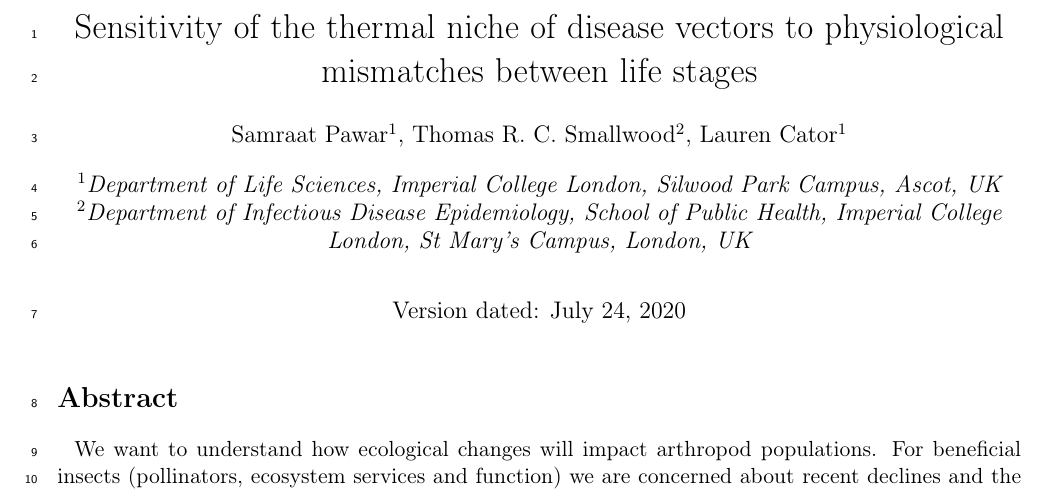
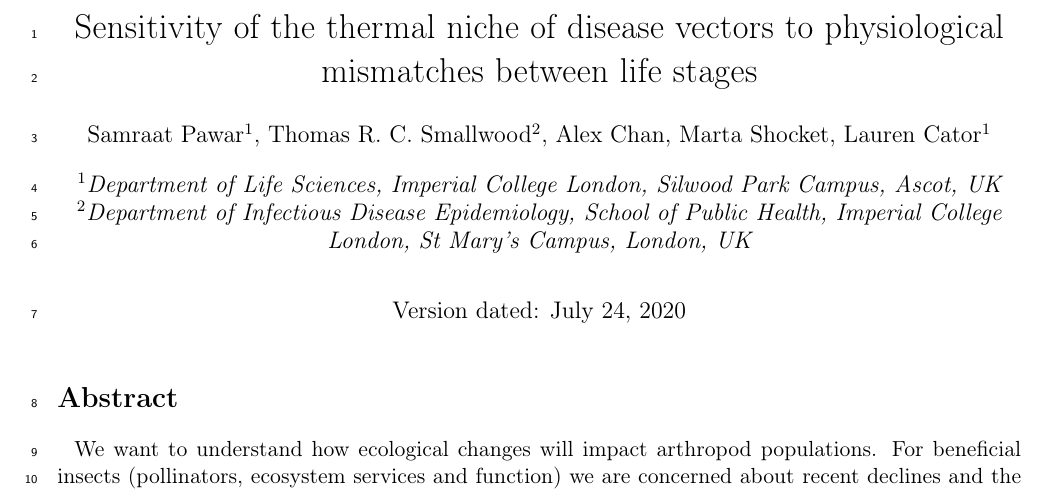
Before and after one commit to EcoEngLab/TraitMismatchPaper-main, a LaTeX document (VecMismatch.tex): part of page 1 of 9, cut so that both start at the same text. Compiled offline with pdfLaTeX.

Commit message:
Added new authors to manuscript

```diff
--- a/VecMismatch.tex
+++ b/VecMismatch.tex
@@ -3,7 +3,7 @@
 
 \title{Sensitivity of the thermal niche of disease vectors to physiological mismatches between life stages}
 
-\author{Samraat Pawar$^1$, Thomas R. C. Smallwood$^2$, Lauren Cator$^1$}
+\author{Samraat Pawar$^1$, Thomas R. C. Smallwood$^2$, Alex Chan, Marta Shocket, Lauren Cator$^1$}
 
 \affil{$^1$Department of Life Sciences, Imperial College London, Silwood Park Campus, Ascot, UK
 $^2$Department of Infectious Disease Epidemiology, School of Public Health, Imperial College London, St Mary’s Campus, London, UK
```
Also changed, not shown: 1 other file.
